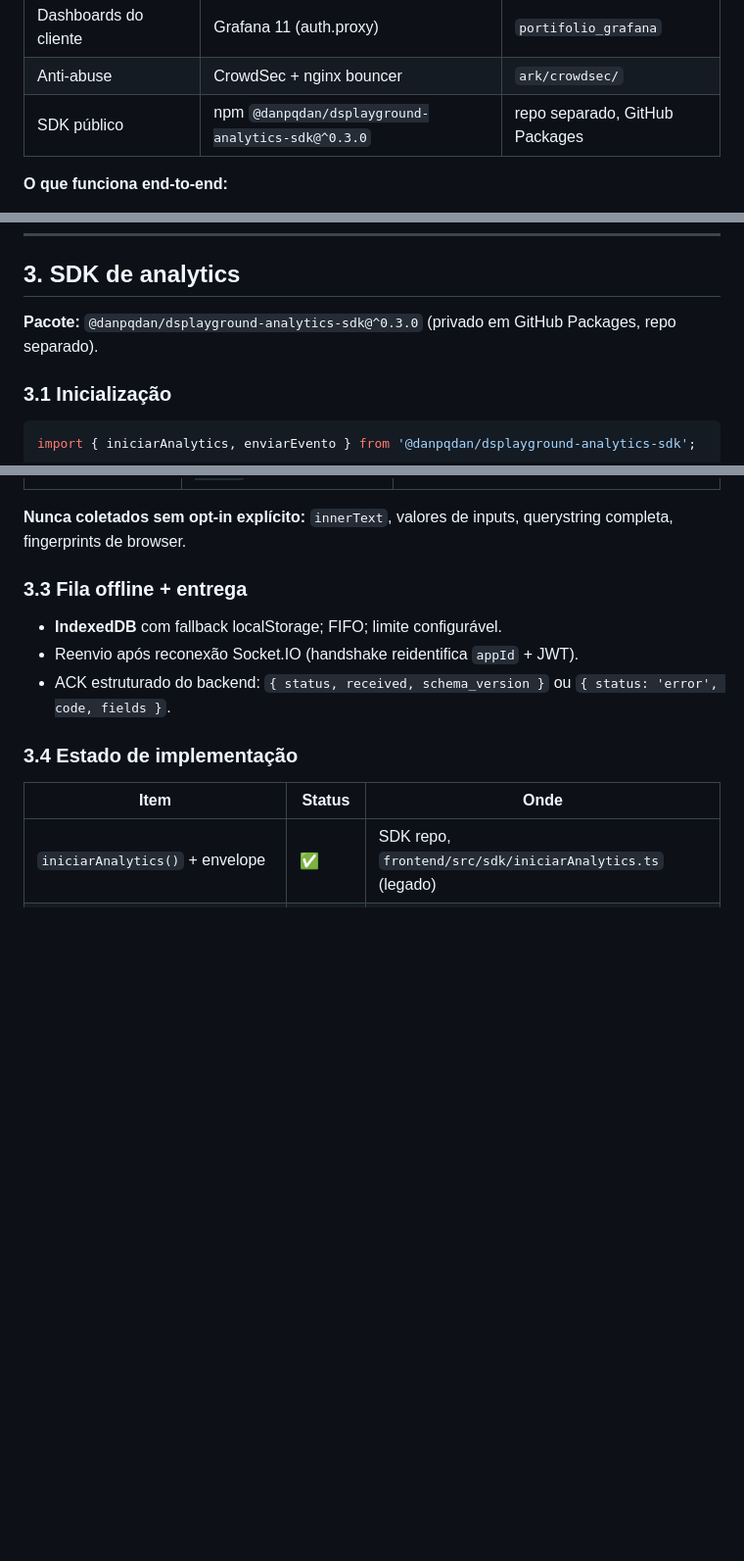
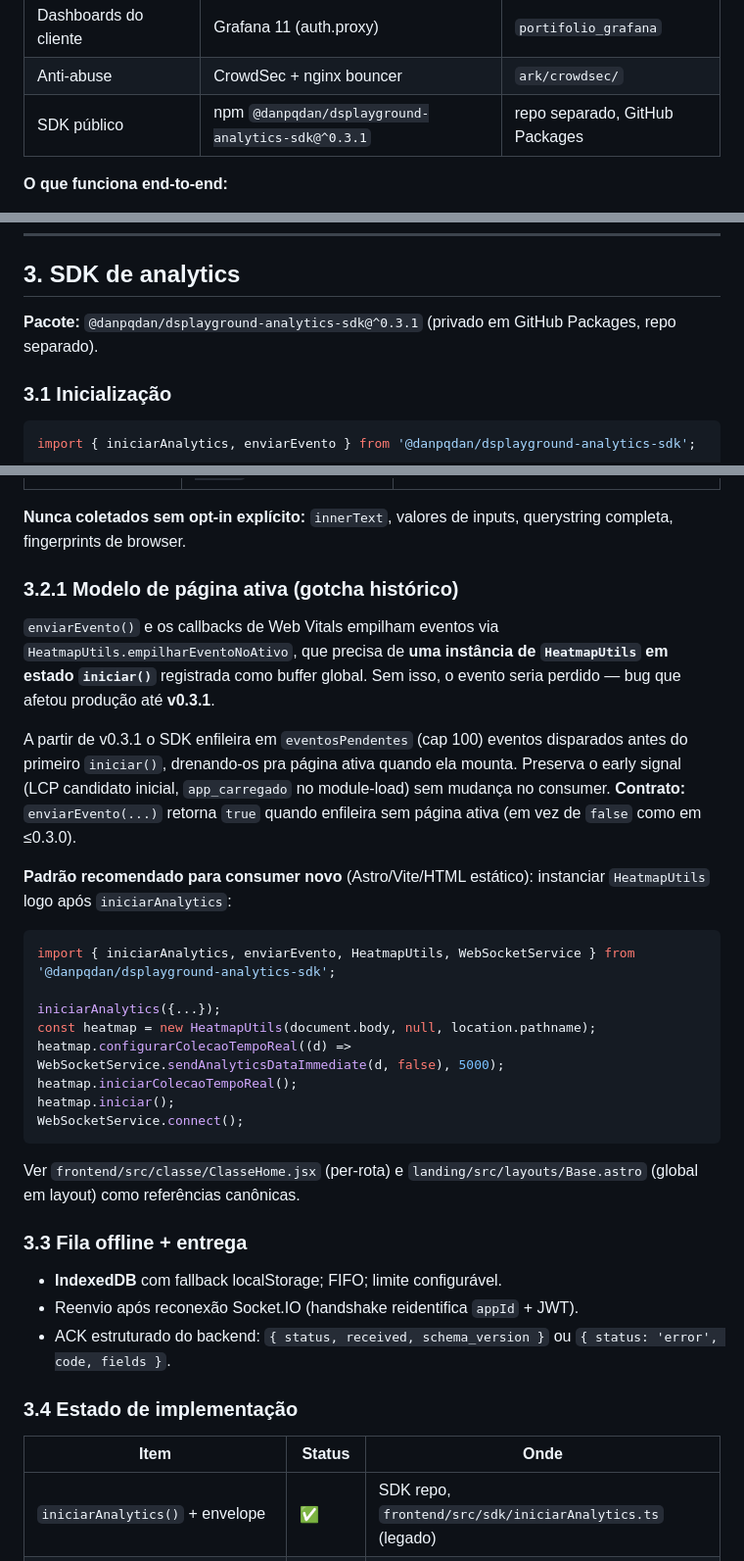
Before and after one commit to danpqdan/portifolio, a Markdown page: docs/PROJETO.md, 3 parts joined by grey strips. Shown at 98% size. GitHub-like rendering; blank space fills up the shorter version.

Commit message:
docs: SDK 0.3.1 buffer-and-drain + corrige claim stale de measurements (#18)
- docs/PROJETO.md: bump ref ^0.3.0 -> ^0.3.1; nova secao 3.2.1 explicando
  o gotcha de pagina ativa, contrato de enviarEvento (true quando enfileira
  sem buffer ativo), padrao recomendado de instanciacao por consumer.
- ark/docs/servidor-producao.md: linha do InfluxDB dizia que web_vitals e
  custom_events como measurements separados "ainda nao existem — sao
  pendencias de schema". Falso: existem desde sempre em
  influxdb_service.py:write_web_vital + write_custom_event. Corrigido.
- ark/docs/api-prefix-redundancia.md: status mudou de "proposta" pra
  "executado" (SDK v0.3.0 + remocao de url_prefix do backend + nginx
  strippa /api/ apex), em prod desde 2026-04-30.

SDK README.md tambem atualizado no repo do SDK (commit separado).

````diff
--- a/docs/PROJETO.md
+++ b/docs/PROJETO.md
@@ -59,7 +59,7 @@ Se contradisser código, atualize código + este doc no mesmo commit.
 | Métricas (operação) | Prometheus + node-exporter | `ark/monitoring/` |
 | Dashboards do cliente | Grafana 11 (auth.proxy) | `portifolio_grafana` |
 | Anti-abuse | CrowdSec + nginx bouncer | `ark/crowdsec/` |
-| SDK público | npm `@danpqdan/dsplayground-analytics-sdk@^0.3.0` | repo separado, GitHub Packages |
+| SDK público | npm `@danpqdan/dsplayground-analytics-sdk@^0.3.1` | repo separado, GitHub Packages |
 
 **O que funciona end-to-end:**
 - Coleta SDK → WebSocket → backend → Influx (bucket-per-cliente, validado, com quotas/cardinalidade)
@@ -115,7 +115,7 @@ Se contradisser código, atualize código + este doc no mesmo commit.
 
 ## 3. SDK de analytics
 
-**Pacote:** `@danpqdan/dsplayground-analytics-sdk@^0.3.0` (privado em GitHub Packages, repo separado).
+**Pacote:** `@danpqdan/dsplayground-analytics-sdk@^0.3.1` (privado em GitHub Packages, repo separado).
 
 ### 3.1 Inicialização
 
@@ -153,6 +153,27 @@ Tipos coletados automaticamente:
 | `custom` | `enviarEvento(nome, props)` | `nome` |
 
 **Nunca coletados sem opt-in explícito:** `innerText`, valores de inputs, querystring completa, fingerprints de browser.
+
+### 3.2.1 Modelo de página ativa (gotcha histórico)
+
+`enviarEvento()` e os callbacks de Web Vitals empilham eventos via `HeatmapUtils.empilharEventoNoAtivo`, que precisa de **uma instância de `HeatmapUtils` em estado `iniciar()`** registrada como buffer global. Sem isso, o evento seria perdido — bug que afetou produção até **v0.3.1**.
+
+A partir de v0.3.1 o SDK enfileira em `eventosPendentes` (cap 100) eventos disparados antes do primeiro `iniciar()`, drenando-os pra página ativa quando ela mounta. Preserva o early signal (LCP candidato inicial, `app_carregado` no module-load) sem mudança no consumer. **Contrato:** `enviarEvento(...)` retorna `true` quando enfileira sem página ativa (em vez de `false` como em ≤0.3.0).
+
+**Padrão recomendado para consumer novo** (Astro/Vite/HTML estático): instanciar `HeatmapUtils` logo após `iniciarAnalytics`:
+
+```ts
+import { iniciarAnalytics, enviarEvento, HeatmapUtils, WebSocketService } from '@danpqdan/dsplayground-analytics-sdk';
+
+iniciarAnalytics({...});
+const heatmap = new HeatmapUtils(document.body, null, location.pathname);
+heatmap.configurarColecaoTempoReal((d) => WebSocketService.sendAnalyticsDataImmediate(d, false), 5000);
+heatmap.iniciarColecaoTempoReal();
+heatmap.iniciar();
+WebSocketService.connect();
+```
+
+Ver `frontend/src/classe/ClasseHome.jsx` (per-rota) e `landing/src/layouts/Base.astro` (global em layout) como referências canônicas.
 
 ### 3.3 Fila offline + entrega
 
````
Also changed, not shown: ark/docs/api-prefix-redundancia.md (+3 -1 lines), ark/docs/servidor-producao.md (+1 -1 lines).
